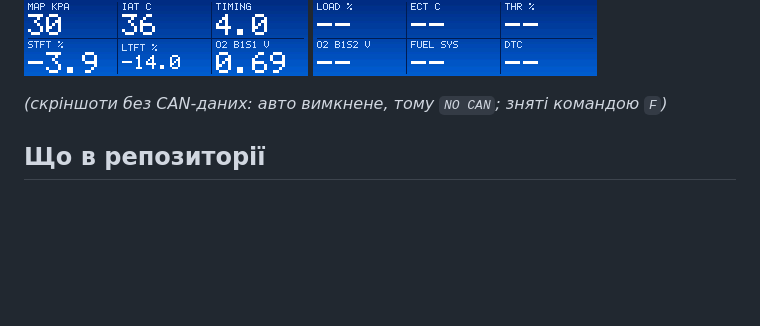
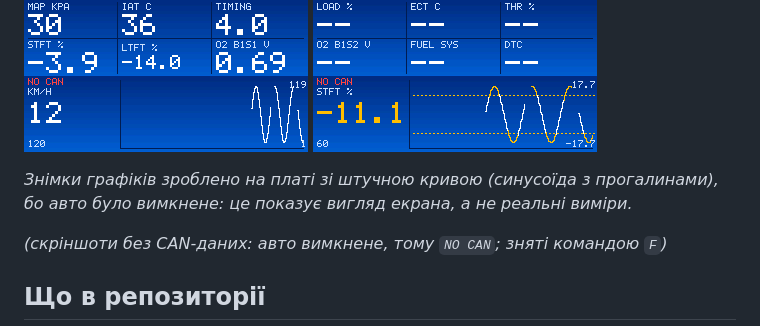
Before and after one commit to anagstez/fiesta-mk5-obc-esp32, a Markdown page: README.md, the part around the change. Rendered like a GitHub page; pictures changed too: docs/img/graph-speed-synthetic.png (added), docs/img/graph-stft-synthetic.png (added); blank space fills up the shorter version.

Commit message:
README: graph screen screenshots (synthetic data, labelled)
Co-Authored-By: Claude Sonnet 5.5 <noreply@anthropic.com>

```diff
--- a/README.md
+++ b/README.md
@@ -15,6 +15,10 @@ Fiesta MK5 (2008, 1.4 бензин), який **лише слухає** обид
 ![FUEL, живі дані](docs/img/fuel-live.png)
 ![ENG, живі дані](docs/img/eng-live.png)
 ![ENG, сторінка 2, без відповіді PCM](docs/img/eng2-nodata.png)
+![Графік швидкості, синтетичні дані](docs/img/graph-speed-synthetic.png)
+![Графік STFT, синтетичні дані](docs/img/graph-stft-synthetic.png)
+
+_Знімки графіків зроблено на платі зі штучною кривою (синусоїда з прогалинами), бо авто було вимкнене: це показує вигляд екрана, а не реальні виміри._
 
 *(скріншоти без CAN-даних: авто вимкнене, тому `NO CAN`; зняті командою `F`)*
 
```
